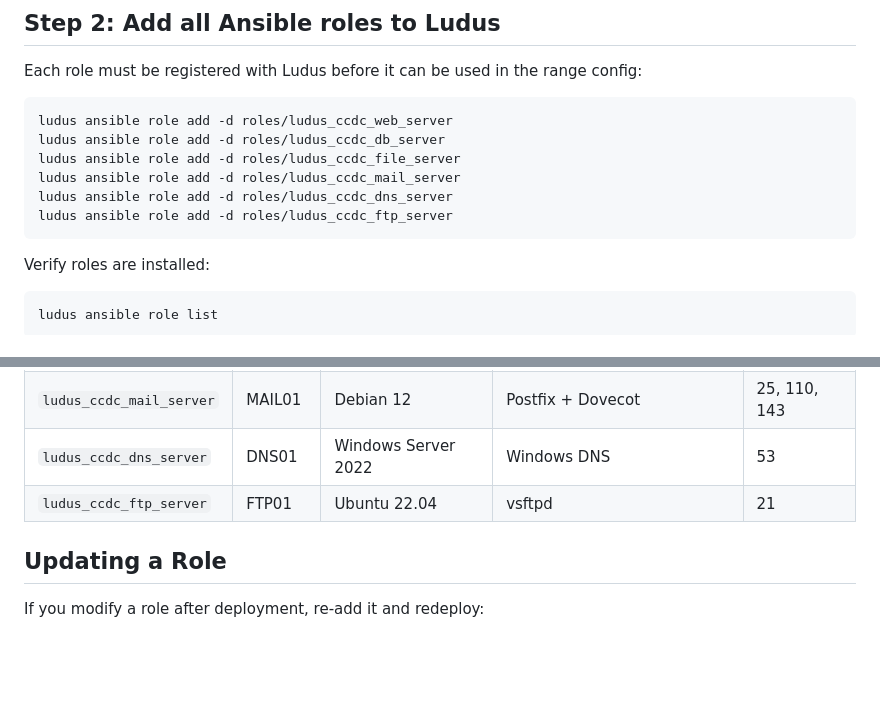
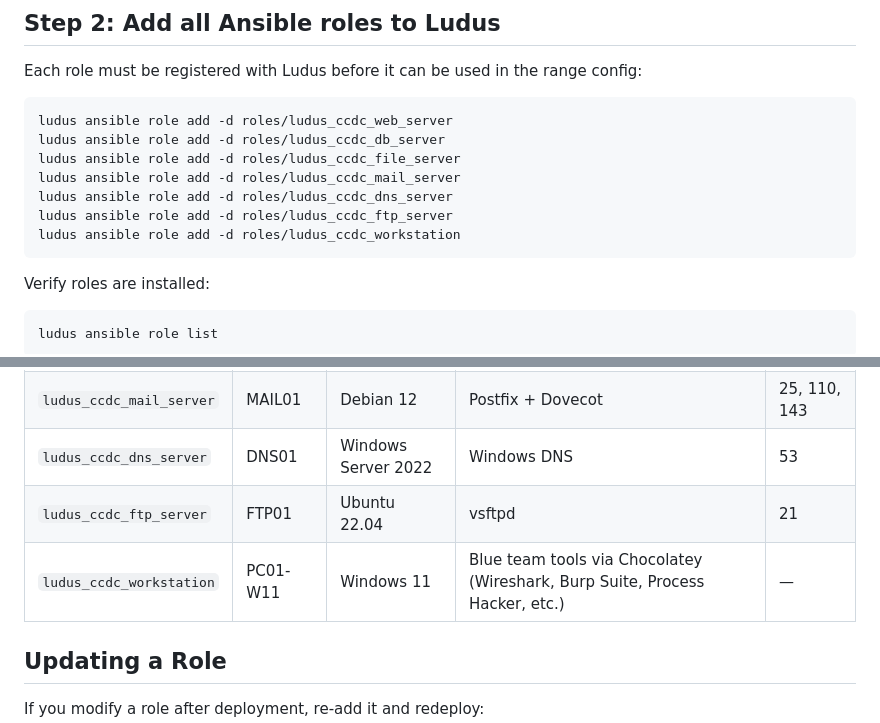
Before and after one commit to Cdanner7766/Ludus-AD-Range-Configured, a Markdown page: SETUP.md, 2 parts joined by grey strips. Drawn GitHub-style; blank space fills up the shorter version.

Commit message:
docs: add missing ludus_ccdc_workstation role to SETUP.md
Role was referenced in range-config.yaml (PC01-W11) but omitted from
the Step 2 install commands and the Roles Overview table, causing
'role does not exist' errors for any user following the docs.

````diff
--- a/SETUP.md
+++ b/SETUP.md
@@ -32,6 +32,7 @@ ludus ansible role add -d roles/ludus_ccdc_file_server
 ludus ansible role add -d roles/ludus_ccdc_mail_server
 ludus ansible role add -d roles/ludus_ccdc_dns_server
 ludus ansible role add -d roles/ludus_ccdc_ftp_server
+ludus ansible role add -d roles/ludus_ccdc_workstation
 ```
 
 Verify roles are installed:
@@ -71,6 +72,7 @@ ludus range deploy -t user-defined-roles --limit <VM_NAME> --only-roles <ROLE_NA
 | `ludus_ccdc_mail_server` | MAIL01 | Debian 12 | Postfix + Dovecot | 25, 110, 143 |
 | `ludus_ccdc_dns_server` | DNS01 | Windows Server 2022 | Windows DNS | 53 |
 | `ludus_ccdc_ftp_server` | FTP01 | Ubuntu 22.04 | vsftpd | 21 |
+| `ludus_ccdc_workstation` | PC01-W11 | Windows 11 | Blue team tools via Chocolatey (Wireshark, Burp Suite, Process Hacker, etc.) | — |
 
 ## Updating a Role
 
````
